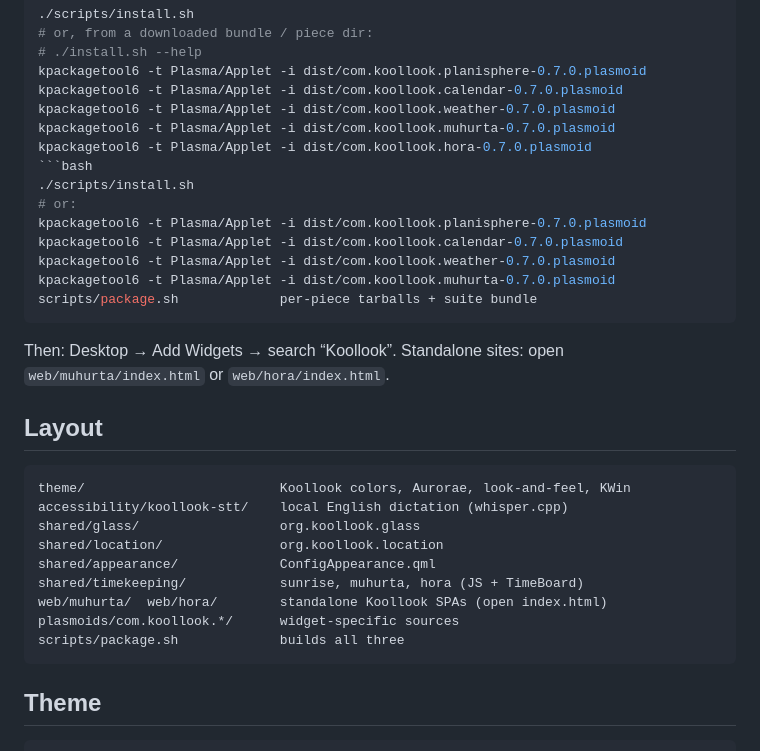
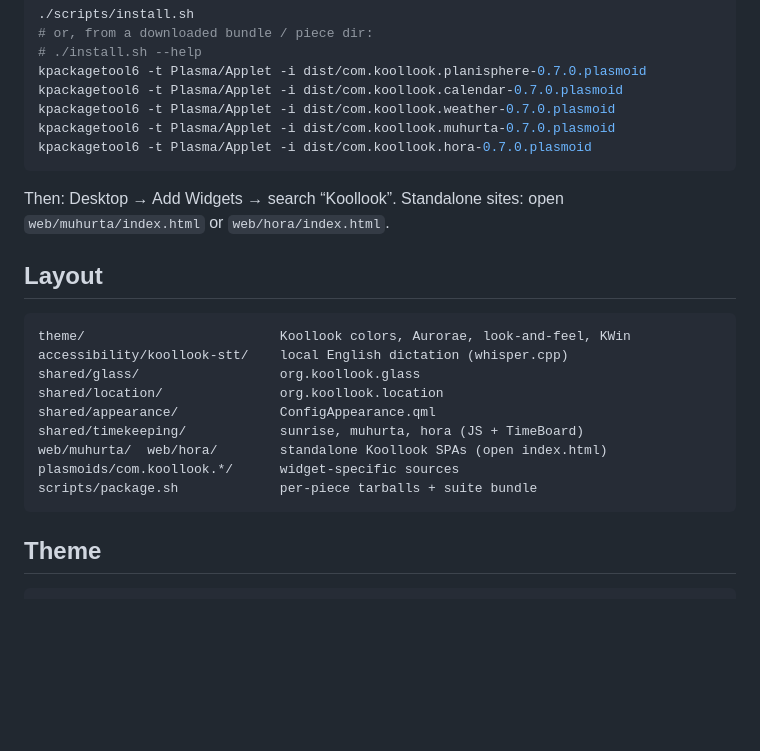
Before and after one commit to Liuskur/celestialsky-glass, a Markdown page: README.md, the part around the change. Drawn GitHub-style; blank space fills up the shorter version.

Commit message:
fileops replace README.md

````diff
--- a/README.md
+++ b/README.md
@@ -47,14 +47,6 @@ kpackagetool6 -t Plasma/Applet -i dist/com.koollook.calendar-0.7.0.plasmoid
 kpackagetool6 -t Plasma/Applet -i dist/com.koollook.weather-0.7.0.plasmoid
 kpackagetool6 -t Plasma/Applet -i dist/com.koollook.muhurta-0.7.0.plasmoid
 kpackagetool6 -t Plasma/Applet -i dist/com.koollook.hora-0.7.0.plasmoid
-```bash
-./scripts/install.sh
-# or:
-kpackagetool6 -t Plasma/Applet -i dist/com.koollook.planisphere-0.7.0.plasmoid
-kpackagetool6 -t Plasma/Applet -i dist/com.koollook.calendar-0.7.0.plasmoid
-kpackagetool6 -t Plasma/Applet -i dist/com.koollook.weather-0.7.0.plasmoid
-kpackagetool6 -t Plasma/Applet -i dist/com.koollook.muhurta-0.7.0.plasmoid
-scripts/package.sh             per-piece tarballs + suite bundle
 ```
 
 Then: Desktop → Add Widgets → search “Koollook”. Standalone sites: open `web/muhurta/index.html` or `web/hora/index.html`.
@@ -70,7 +62,7 @@ shared/appearance/             ConfigAppearance.qml
 shared/timekeeping/            sunrise, muhurta, hora (JS + TimeBoard)
 web/muhurta/  web/hora/        standalone Koollook SPAs (open index.html)
 plasmoids/com.koollook.*/      widget-specific sources
-scripts/package.sh             builds all three
+scripts/package.sh             per-piece tarballs + suite bundle
 ```
 
 ## Theme
````
